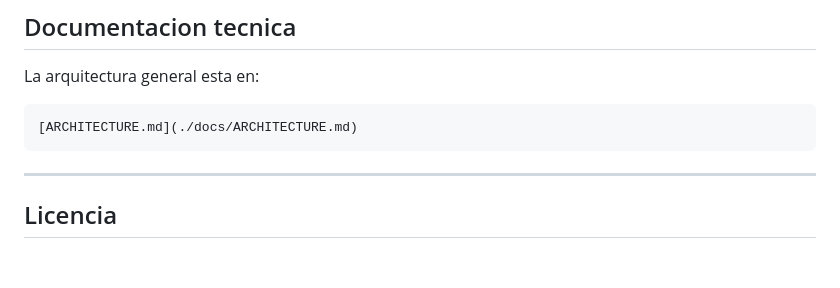
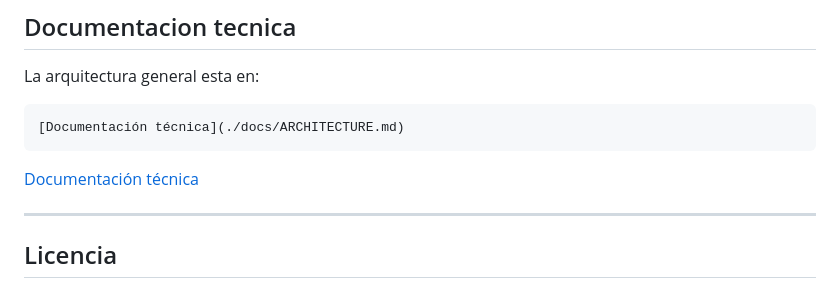
Before and after one commit to Shoropio/punto-de-venta, a Markdown page: README.md, the part around the change. Drawn GitHub-style; blank space fills up the shorter version.

````diff
--- a/README.md
+++ b/README.md
@@ -144,8 +144,9 @@ Servicios:
 La arquitectura general esta en:
 
 ```txt
-[ARCHITECTURE.md](./docs/ARCHITECTURE.md)
+[Documentación técnica](./docs/ARCHITECTURE.md)
 ```
+[Documentación técnica](./docs/ARCHITECTURE.md)
 
 ---
 
````
